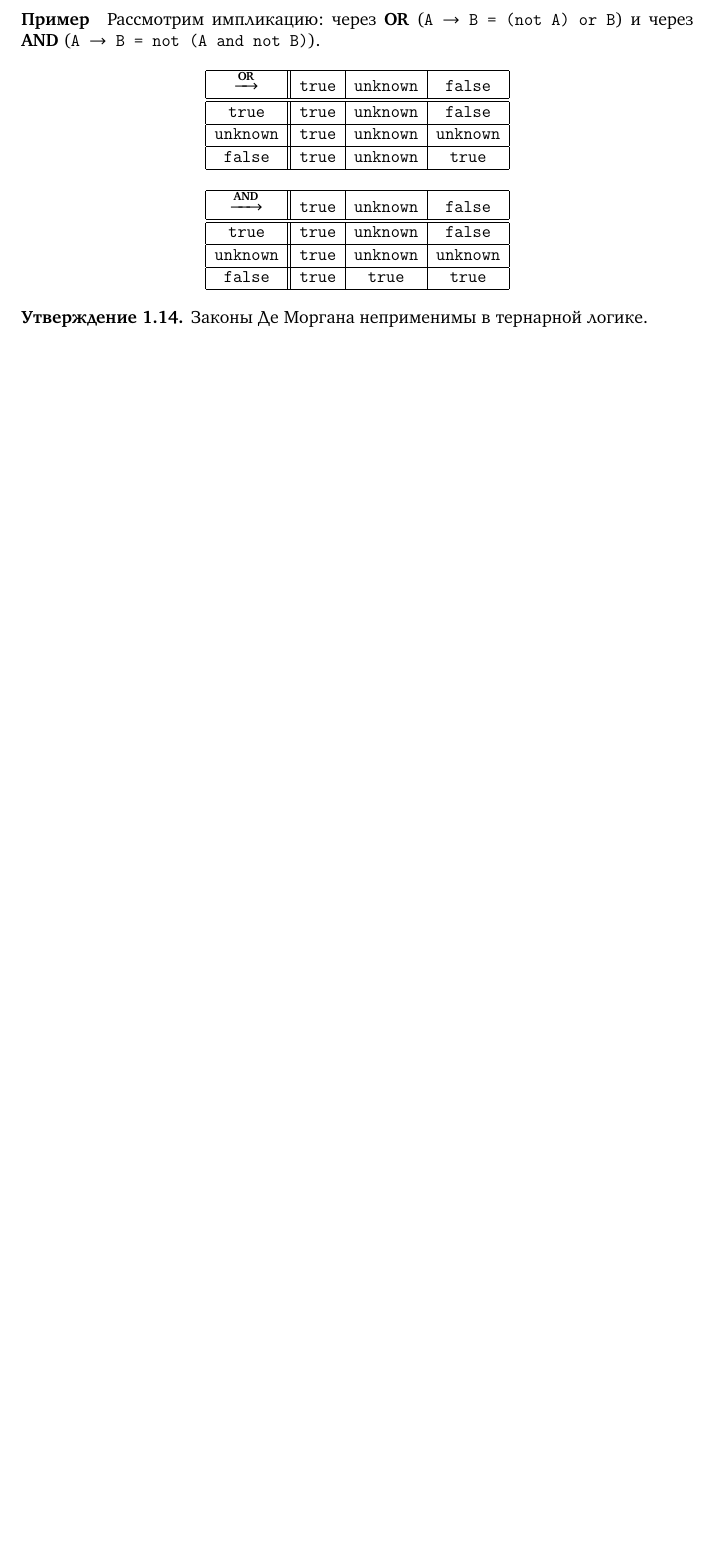
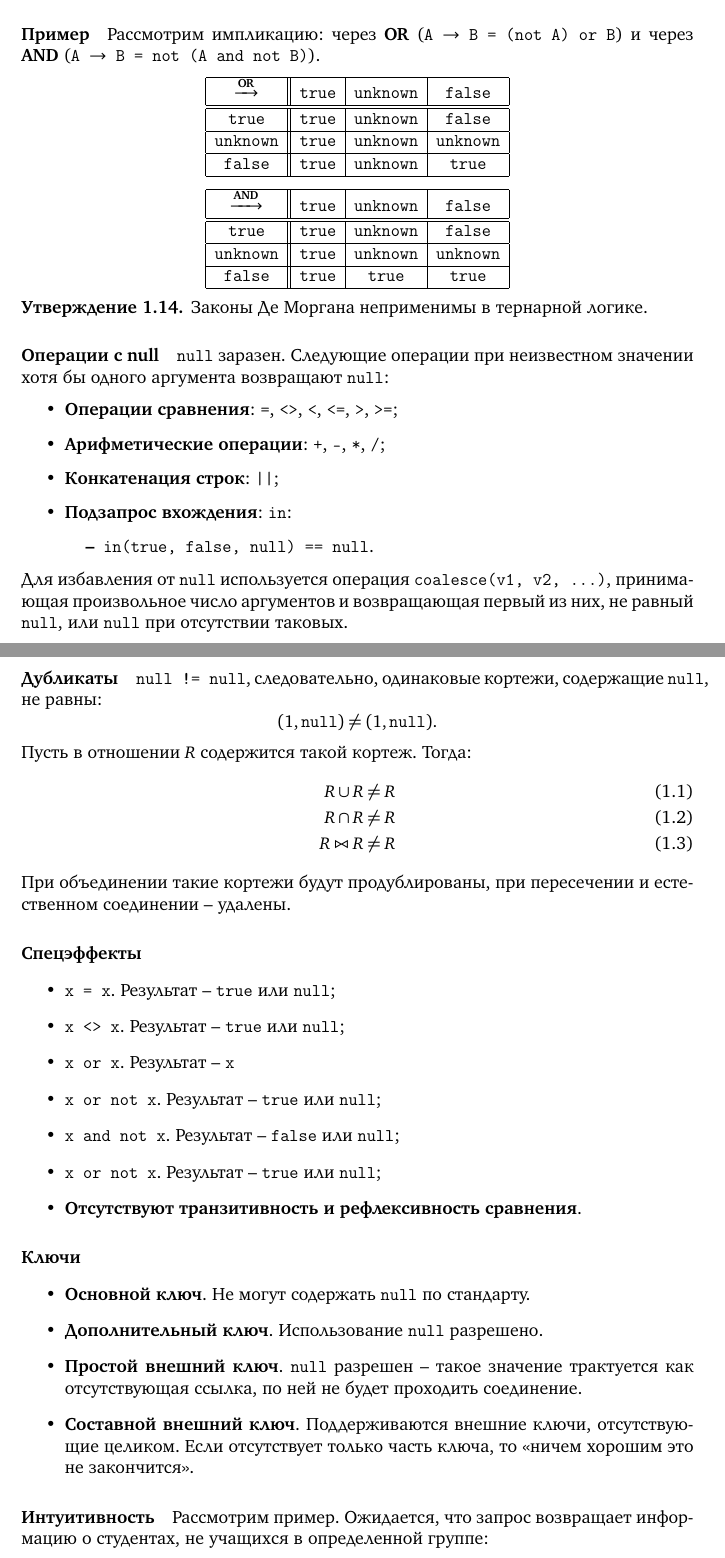
Before and after one commit to dzhiblavi/dbms-conspect, a LaTeX document (src/source.tex, which reads src/theory/ticket-42.tex): part of page 77 of 78 before the commit and two parts of pages 77 and 78 of 80 after it, the two joined at a grey line, cut so that both start at the same text, the shorter picture padded with empty space. The pictures show the PDF file out/source.pdf that the author committed with the source.

Commit message:
Fix theory ticket 42

```diff
--- a/src/theory/ticket-42.tex
+++ b/src/theory/ticket-42.tex
@@ -155,3 +155,71 @@ SQL допускает использования в качестве значе
 \begin{proposition}
 	Законы Де Моргана неприменимы в тернарной логике.
 \end{proposition}
+
+\paragraph{Операции с null}
+
+\texttt{null} заразен. Следующие операции при неизвестном значении хотя бы одного
+аргумента
+возвращают \texttt{null}:
+
+\begin{itemize}
+	\item \textbf{Операции сравнения}: \texttt{=}, \texttt{<>}, \texttt{<},
+	      \texttt{<=}, \texttt{>}, \texttt{>=};
+	\item \textbf{Арифметические операции}: \texttt{+}, \texttt{-}, \texttt{*},
+	      \texttt{/};
+	\item \textbf{Конкатенация строк}: \texttt{||};
+	\item \textbf{Подзапрос вхождения}: \texttt{in}:
+	      \begin{itemize}
+		      \item \texttt{in(true, false, null) == null}.
+	      \end{itemize}
+\end{itemize}
+
+Для избавления от \texttt{null} используется операция \texttt{coalesce(v1, v2, ...)},
+принимающая произвольное число аргументов и возвращающая первый из них, не равный
+\texttt{null}, или \texttt{null} при отсутствии таковых.
+
+\paragraph{Дубликаты}
+
+\texttt{null != null}, следовательно, одинаковые кортежи, содержащие \texttt{null}, не
+равны:
+\[
+	(1, \texttt{null}) \neq (1, \texttt{null}).
+\]
+
+Пусть в отношении $R$ содержится такой кортеж. Тогда:
+\begin{align}
+	R \cup R \neq R \\
+	R \cap R \neq R \\
+	R \bowtie R \neq R
+\end{align}
+
+При объединении такие кортежи будут продублированы, при пересечении и естественном соединении --
+удалены.
+
+\paragraph{Спецэффекты}
+
+\begin{itemize}
+	\item \texttt{x = x}. Результат -- \texttt{true} или \texttt{null};
+	\item \texttt{x <> x}. Результат -- \texttt{true} или \texttt{null};
+	\item \texttt{x or x}. Результат -- \texttt{x}
+	\item \texttt{x or not x}. Результат -- \texttt{true} или \texttt{null};
+	\item \texttt{x and not x}. Результат -- \texttt{false} или \texttt{null};
+	\item \texttt{x or not x}. Результат -- \texttt{true} или \texttt{null};
+	\item \textbf{Отсутствуют транзитивность и рефлексивность сравнения}.
+\end{itemize}
+
+\paragraph{Ключи}
+
+\begin{itemize}
+	\item \textbf{Основной ключ}. Не могут содержать \texttt{null} по стандарту.
+	\item \textbf{Дополнительный ключ}. Использование \texttt{null} разрешено.
+	\item \textbf{Простой внешний ключ}. \texttt{null} разрешен -- такое значение трактуется
+	      как отсутствующая ссылка, по ней не будет проходить соединение.
+	\item \textbf{Составной внешний ключ}. Поддерживаются внешние ключи, отсутствующие целиком.
+	      Если отсутствует только часть ключа, то <<ничем хорошим это не закончится>>.
+\end{itemize}
+
+\paragraph{Интуитивность}
+
+Рассмотрим пример. Ожидается, что запрос возвращает информацию о студентах, не учащихся в
+определенной группе:
@@ -157,0 +236 @@ SQL допускает использования в качестве значе
+Рассмотрим другой пример. Ожидается, что запрос возвращает информацию о всех студентах:
```
Also changed, not shown: out/source.pdf, src/theory/ticket-42.tex (25 more changed lines).
